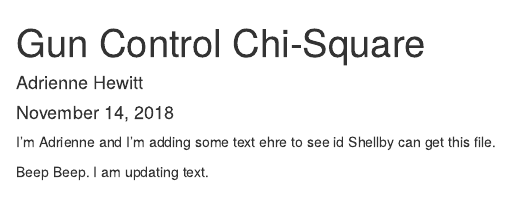
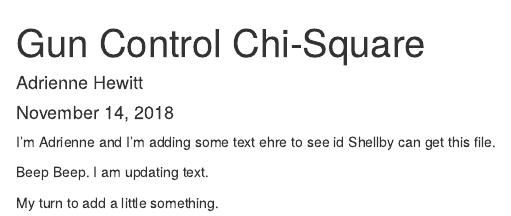
Before and after one commit to AdrienneSHew/lab-7-chi-adrienne, an R Markdown document (Lab7_adrienne.Rmd): the page in a window 1100 px wide, from its top. Rendered offline with R 4.5, knitr and Pandoc, with nearby package versions.

Commit message:
I added one line of text.

```diff
--- a/Lab7_adrienne.Rmd
+++ b/Lab7_adrienne.Rmd
@@ -12,3 +12,5 @@ knitr::opts_chunk$set(echo = TRUE)
 I'm Adrienne and I'm adding some text ehre to see id Shellby can get this file.
 
 Beep Beep. I am updating text.
+
+My turn to add a little something.
```
